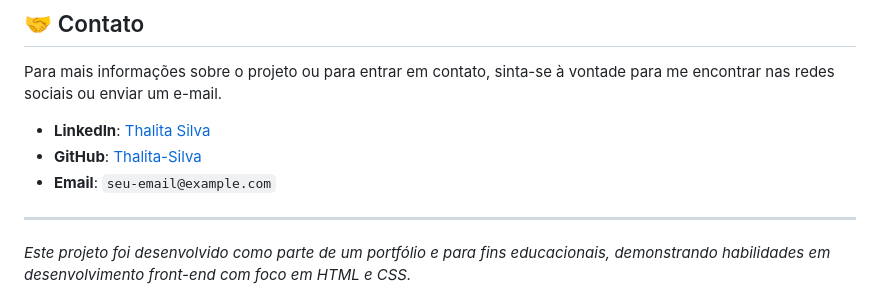
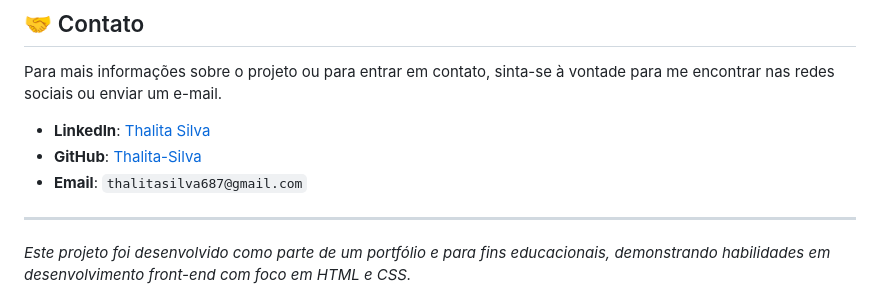
Before and after one commit to thalitasilva620/ecommerce-syntaxwear, a Markdown page: README.md, the part around the change. GitHub-like rendering.

Commit message:
fix: corrige informação de email no readme

```diff
--- a/README.md
+++ b/README.md
@@ -87,7 +87,7 @@ Para mais informações sobre o projeto ou para entrar em contato, sinta-se à v
 
 - **LinkedIn**: [Thalita Silva](https.linkedin.com/in/thalita-silva687)
 - **GitHub**: [Thalita-Silva](https://github.com/thalitasilva620)
-- **Email**: `seu-email@example.com`
+- **Email**: `thalitasilva687@gmail.com`
 
 ---
 
```
